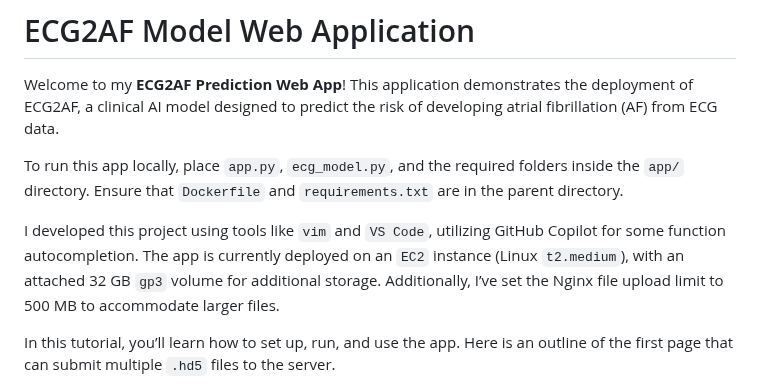
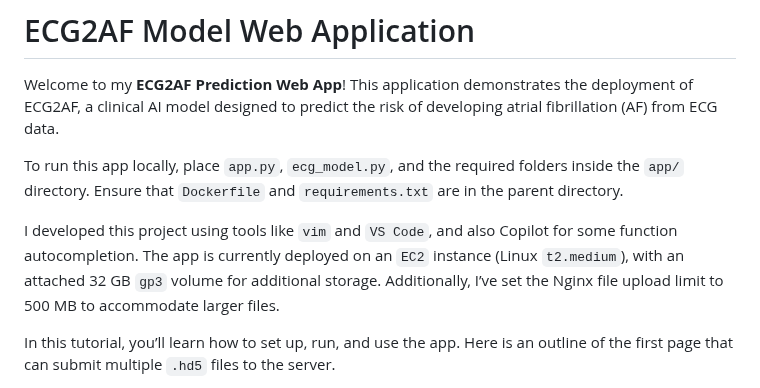
Before and after one commit to dadashkarimi/ecg2af, a Markdown page: README.md, the part around the change. Rendered like a GitHub page.

```diff
--- a/README.md
+++ b/README.md
@@ -4,7 +4,7 @@ Welcome to my **ECG2AF Prediction Web App**! This application demonstrates the d
 
 To run this app locally, place `app.py`, `ecg_model.py`, and the required folders inside the `app/` directory. Ensure that `Dockerfile` and `requirements.txt` are in the parent directory.
 
-I developed this project using tools like `vim` and `VS Code`, utilizing GitHub Copilot for some function autocompletion. The app is currently deployed on an `EC2` instance (Linux `t2.medium`), with an attached 32 GB `gp3` volume for additional storage. Additionally, I’ve set the Nginx file upload limit to 500 MB to accommodate larger files.
+I developed this project using tools like `vim` and `VS Code`, and also Copilot for some function autocompletion. The app is currently deployed on an `EC2` instance (Linux `t2.medium`), with an attached 32 GB `gp3` volume for additional storage. Additionally, I’ve set the Nginx file upload limit to 500 MB to accommodate larger files.
 
 
 In this tutorial, you’ll learn how to set up, run, and use the app. Here is an outline of the first page that can submit multiple `.hd5` files to the server.
```
